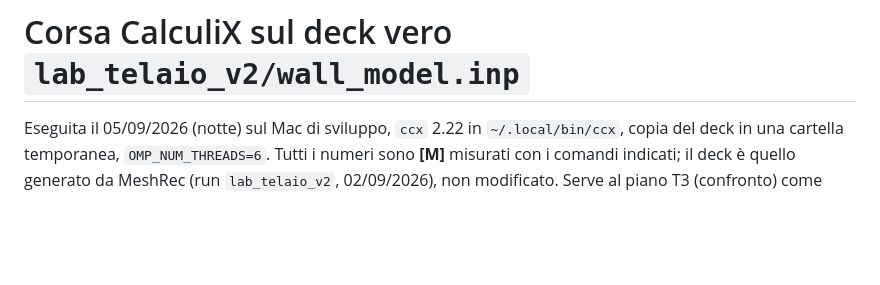
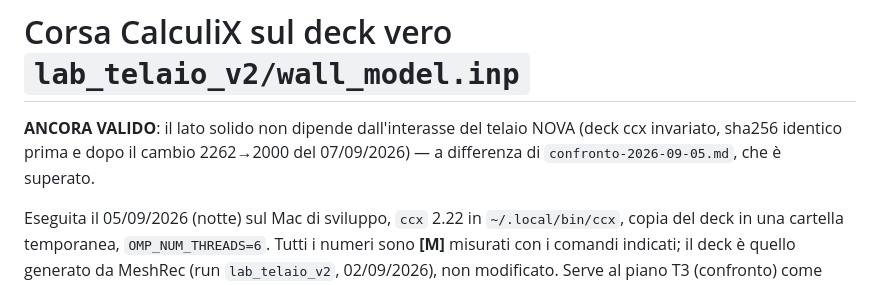
Before and after one commit to maeurong/NOVA, a Markdown page: docs/caso-studio/corsa-ccx-2026-09-05.md, the part around the change. Drawn GitHub-style; blank space fills up the shorter version.

```diff
--- a/docs/caso-studio/corsa-ccx-2026-09-05.md
+++ b/docs/caso-studio/corsa-ccx-2026-09-05.md
@@ -1,4 +1,8 @@
 # Corsa CalculiX sul deck vero `lab_telaio_v2/wall_model.inp`
+
+**ANCORA VALIDO**: il lato solido non dipende dall'interasse del telaio NOVA (deck ccx invariato,
+sha256 identico prima e dopo il cambio 2262→2000 del 07/09/2026) — a differenza di
+`confronto-2026-09-05.md`, che è superato.
 
 Eseguita il 05/09/2026 (notte) sul Mac di sviluppo, `ccx` 2.22 in `~/.local/bin/ccx`, copia del deck
 in una cartella temporanea, `OMP_NUM_THREADS=6`. Tutti i numeri sono **[M]** misurati con i
```
Also changed, not shown: docs/caso-studio/README.md (+7 -5 lines), docs/caso-studio/confronto-2026-09-05.md (+3 -0 lines).
